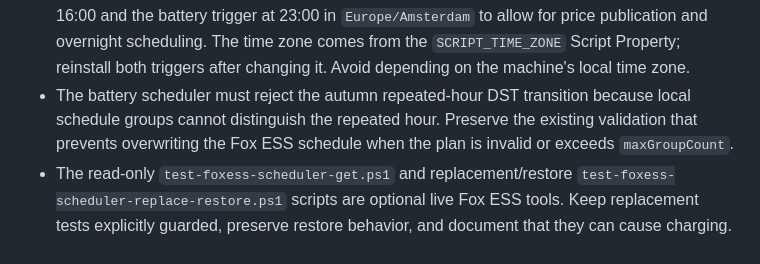
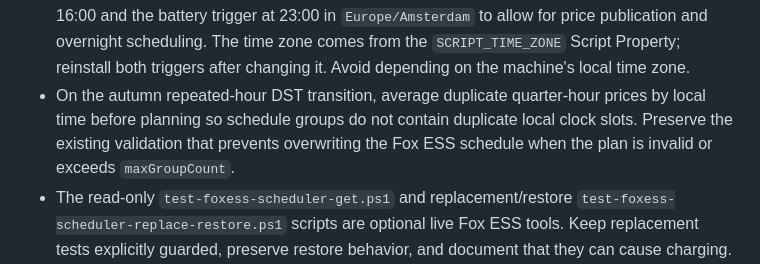
Before and after one commit to pklngens/CheapEnergyCalendar, a Markdown page: .github/copilot-instructions.md, the part around the change. Drawn GitHub-style.

```diff
--- a/.github/copilot-instructions.md
+++ b/.github/copilot-instructions.md
@@ -76,10 +76,11 @@ tests with `& 'C:\Program Files\nodejs\node.exe' --test test-fox-battery-plan.js
   The time zone comes from the `SCRIPT_TIME_ZONE` Script Property; reinstall
   both triggers after changing it. Avoid depending on the machine's local time
   zone.
-- The battery scheduler must reject the autumn repeated-hour DST transition
-  because local schedule groups cannot distinguish the repeated hour. Preserve
-  the existing validation that prevents overwriting the Fox ESS schedule when
-  the plan is invalid or exceeds `maxGroupCount`.
+- On the autumn repeated-hour DST transition, average duplicate quarter-hour
+  prices by local time before planning so schedule groups do not contain
+  duplicate local clock slots. Preserve the existing validation that prevents
+  overwriting the Fox ESS schedule when the plan is invalid or exceeds
+  `maxGroupCount`.
 - The read-only `test-foxess-scheduler-get.ps1` and replacement/restore
   `test-foxess-scheduler-replace-restore.ps1` scripts are optional live Fox
   ESS tools. Keep replacement tests explicitly guarded, preserve restore
```
Also changed, not shown: README.md (+12 -0 lines), images/foxess-performance.png (added).
